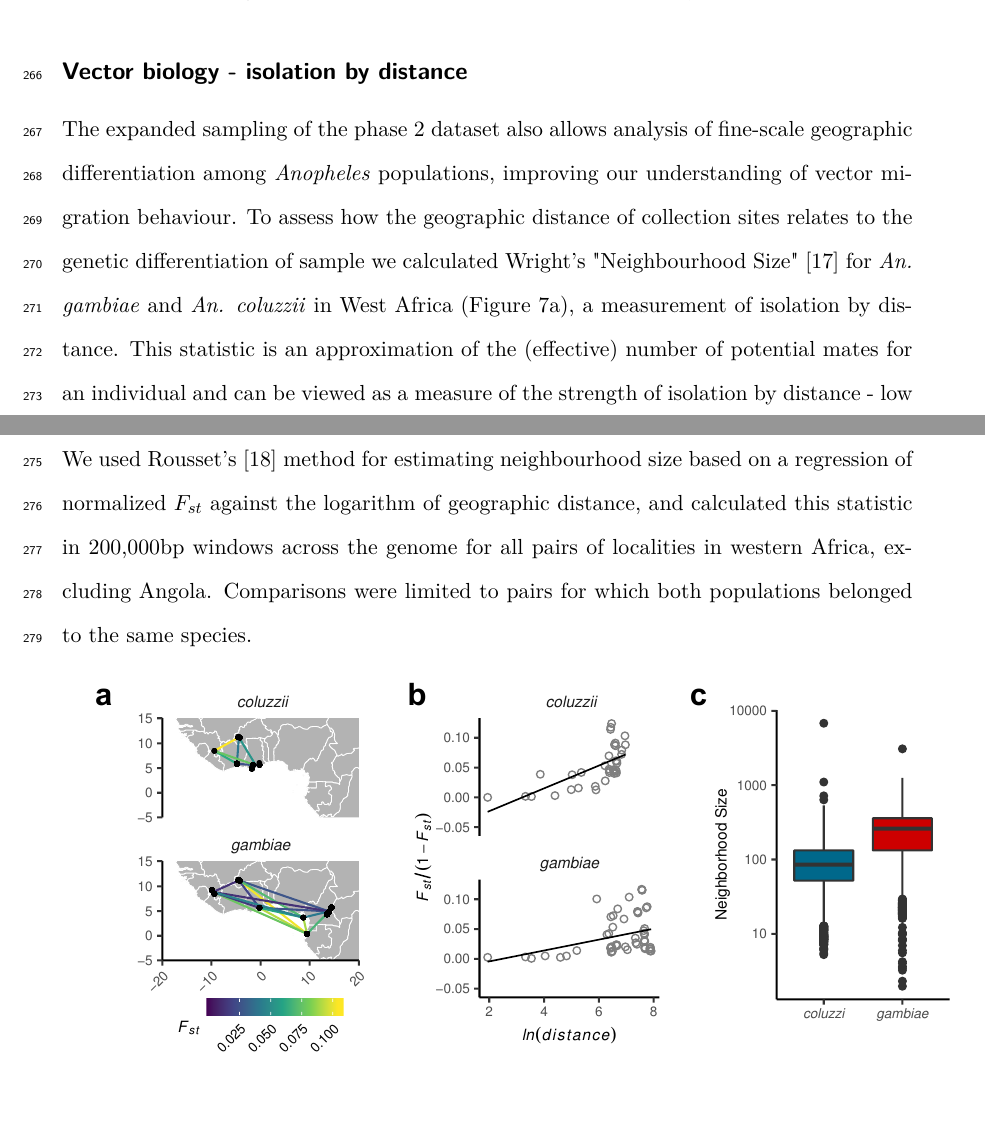
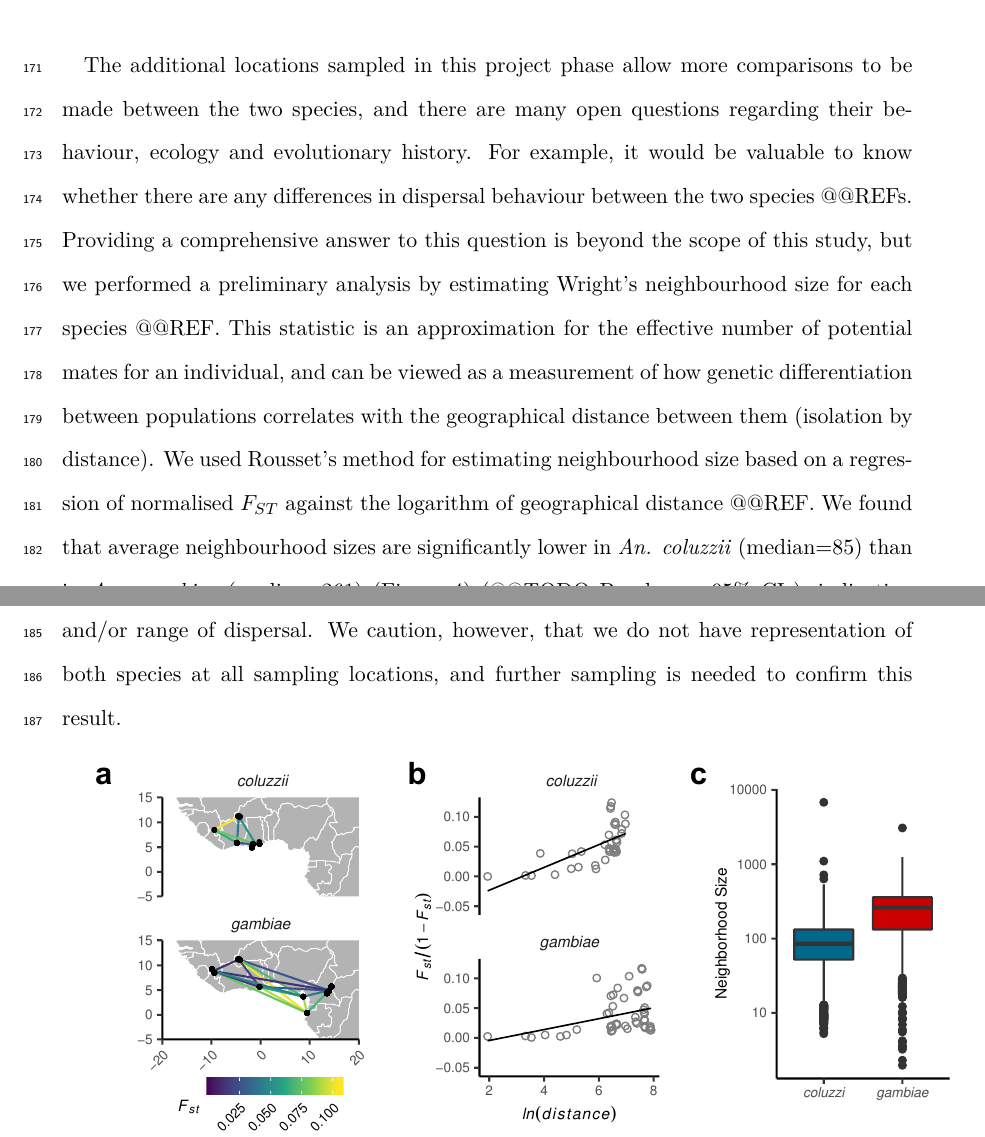
Before and after one commit to alimanfoo/ag1000g-phase2-data-paper, a LaTeX paper (main.tex): two parts of pages 13 and 14 of 30 before the commit and two parts of pages 8 and 9 of 29 after it, joined at a grey line, cut at the place of the change, the shorter picture padded with empty space. Compiled offline with pdfLaTeX.

Commit message:
move content on isolation by distance

```diff
--- a/main.tex
+++ b/main.tex
@@ -305,3 +305,25 @@ A comparison of the two \textit{An. gambiae} island populations is interesting b
 \end{figure}
 
 
+%% Paragraph on isolation by distance.
+%
+The additional locations sampled in this project phase allow more comparisons to be made between the two species, and there are many open questions regarding their behaviour, ecology and evolutionary history.
+%
+For example, it would be valuable to know whether there are any differences in dispersal behaviour between the two species @@REFs.
+%
+Providing a comprehensive answer to this question is beyond the scope of this study, but we performed a preliminary analysis by estimating Wright's neighbourhood size for each species @@REF.
+%
+This statistic is an approximation for the effective number of potential mates for an individual, and can be viewed as a measurement of how genetic differentiation between populations correlates with the geographical distance between them (isolation by distance).
+%
+We used Rousset's method for estimating neighbourhood size based on a regression of normalised $F_{ST}$ against the logarithm of geographical distance @@REF.
+%
+We found that average neighbourhood sizes are significantly lower in \textit{An. coluzzii} (median=85) than in \textit{An. gambiae} (median=261) (Figure \ref{fig:ibd_fig}) (@@TODO P value or 95\% CIs), indicating stronger isolation by distance among \textit{An. coluzzii} populations and suggesting a lower rate and/or range of dispersal.
+%
+We caution, however, that we do not have representation of both species at all sampling locations, and further sampling is needed to confirm this result.
+%%
+
+
+\begin{figure}[H]
+	\begin{center}
+		\includegraphics*[width=6.3in]{artwork/west_africa_multipanel_edit.pdf}
+	\end{center}
@@ -449,27 +476,3 @@ Diversity in the exon was also low, with $\pi = 0.00055$ over the 92bp of the ex
 	\label{dsx1}
 \end{figure}
 
-
-
-
-\subsection*{Vector biology - isolation by distance}
-%%
-
-%%
-The expanded sampling of the phase 2 dataset also allows analysis of fine-scale geographic differentiation among \textit{Anopheles} populations, improving our understanding of vector migration behaviour.
-%
-To assess how the geographic distance of collection sites relates to the genetic differentiation of sample we calculated Wright's "Neighbourhood Size" \cite{wright1946isolation} for \textit{An. gambiae} and \textit{An. coluzzii} in West Africa (Figure \ref{fig:ibd_fig}a), a measurement of isolation by distance.
-%
-This statistic is an approximation of the (effective) number of potential mates for an individual and can be viewed as a measure of the strength of isolation by distance - low values indicate strong differentiation across space, and high values weak differentiation.
-%
-We used Rousset's \cite{rousset1997genetic} method for estimating neighbourhood size based on a regression of normalized $F_{st}$ against the logarithm of geographic distance, and calculated this statistic in 200,000bp windows across the genome for all pairs of localities in western Africa, excluding Angola.
-%
-Comparisons were limited to pairs for which both populations belonged to the same species.
-%%
-
-
-
-\begin{figure}[H]
-	\begin{center}
-		\includegraphics*[width=6.3in]{artwork/west_africa_multipanel_edit.pdf}
-	\end{center}
```
Also changed, not shown: main.tex (25 more changed lines).
